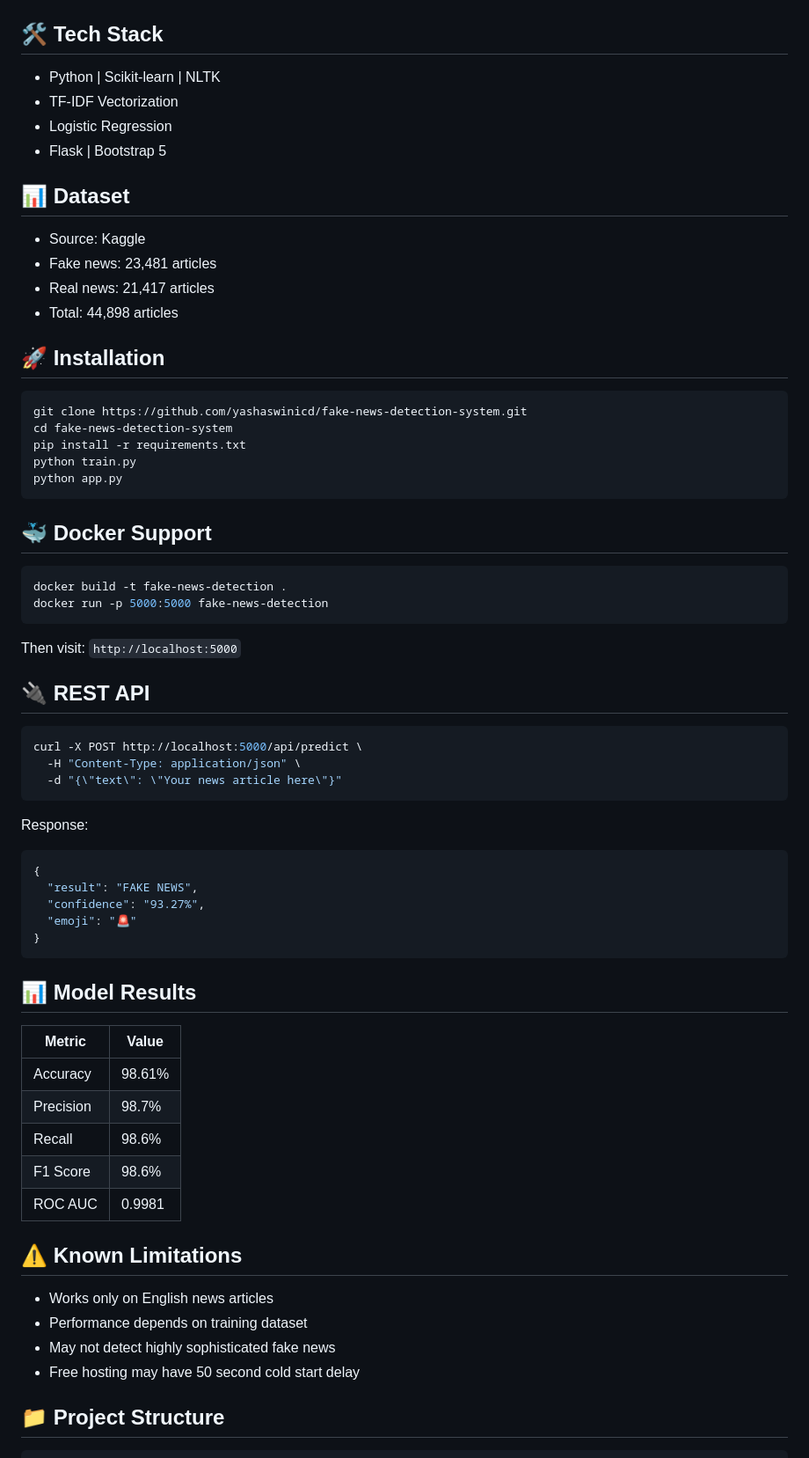
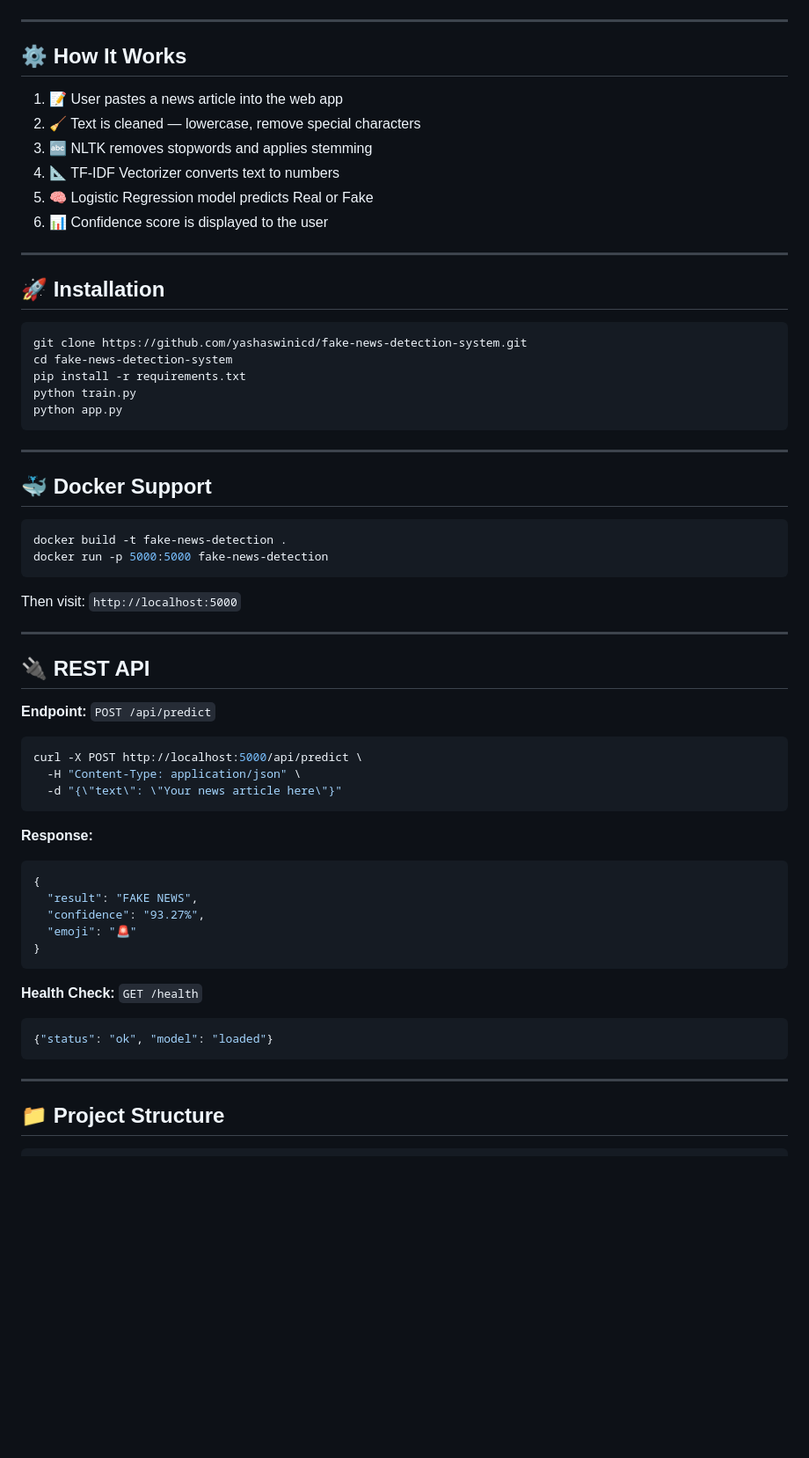
Before and after one commit to yashaswinicd/fake-news-detection-system, a Markdown page: README.md, the part around one of its changes. Shown at 88% size. Rendered like a GitHub page; blank space fills up the shorter version.

````diff
--- a/README.md
+++ b/README.md
@@ -116,17 +137,17 @@ A Machine Learning web app that detects whether a news article is **Real or Fake
 
 
 
-## 🛠️ Tech Stack
-- Python | Scikit-learn | NLTK
-- TF-IDF Vectorization
-- Logistic Regression
-- Flask | Bootstrap 5
+---
 
-## 📊 Dataset
-- Source: Kaggle
-- Fake news: 23,481 articles
-- Real news: 21,417 articles
-- Total: 44,898 articles
+## ⚙️ How It Works
+1. 📝 User pastes a news article into the web app
+2. 🧹 Text is cleaned — lowercase, remove special characters
+3. 🔤 NLTK removes stopwords and applies stemming
+4. 📐 TF-IDF Vectorizer converts text to numbers
+5. 🧠 Logistic Regression model predicts Real or Fake
+6. 📊 Confidence score is displayed to the user
+
+---
 
 ## 🚀 Installation
 
@@ -138,16 +159,21 @@ python train.py
 python app.py
 ```
 
+---
+
 ## 🐳 Docker Support
 
 ```bash
 docker build -t fake-news-detection .
 docker run -p 5000:5000 fake-news-detection
 ```
-
 Then visit: `http://localhost:5000`
 
+---
+
 ## 🔌 REST API
+
+**Endpoint:** `POST /api/predict`
 
 ```bash
 curl -X POST http://localhost:5000/api/predict \
@@ -155,8 +181,7 @@ curl -X POST http://localhost:5000/api/predict \
   -d "{\"text\": \"Your news article here\"}"
 ```
 
-Response:
-
+**Response:**
 ```json
 {
   "result": "FAKE NEWS",
@@ -165,21 +190,12 @@ Response:
 }
 ```
 
-## 📊 Model Results
+**Health Check:** `GET /health`
+```json
+{"status": "ok", "model": "loaded"}
+```
 
-| Metric | Value |
-|--------|-------|
-| Accuracy | 98.61% |
-| Precision | 98.7% |
-| Recall | 98.6% |
-| F1 Score | 98.6% |
-| ROC AUC | 0.9981 |
-
-## ⚠️ Known Limitations
-- Works only on English news articles
-- Performance depends on training dataset
-- May not detect highly sophisticated fake news
-- Free hosting may have 50 second cold start delay
+---
 
 ## 📁 Project Structure
 
````
Also changed, not shown: other parts of README.md (+79 -45 lines), CONTRIBUTING.md (added, +18 -0 lines).
